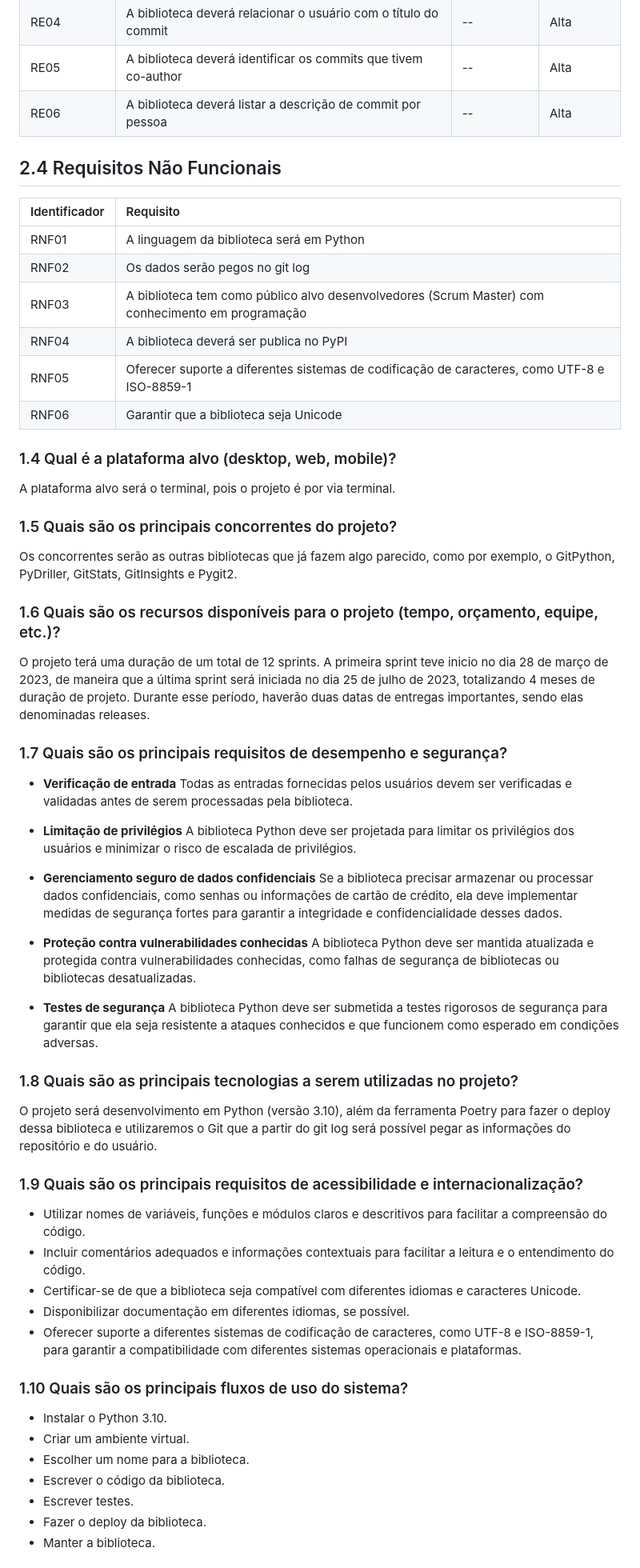
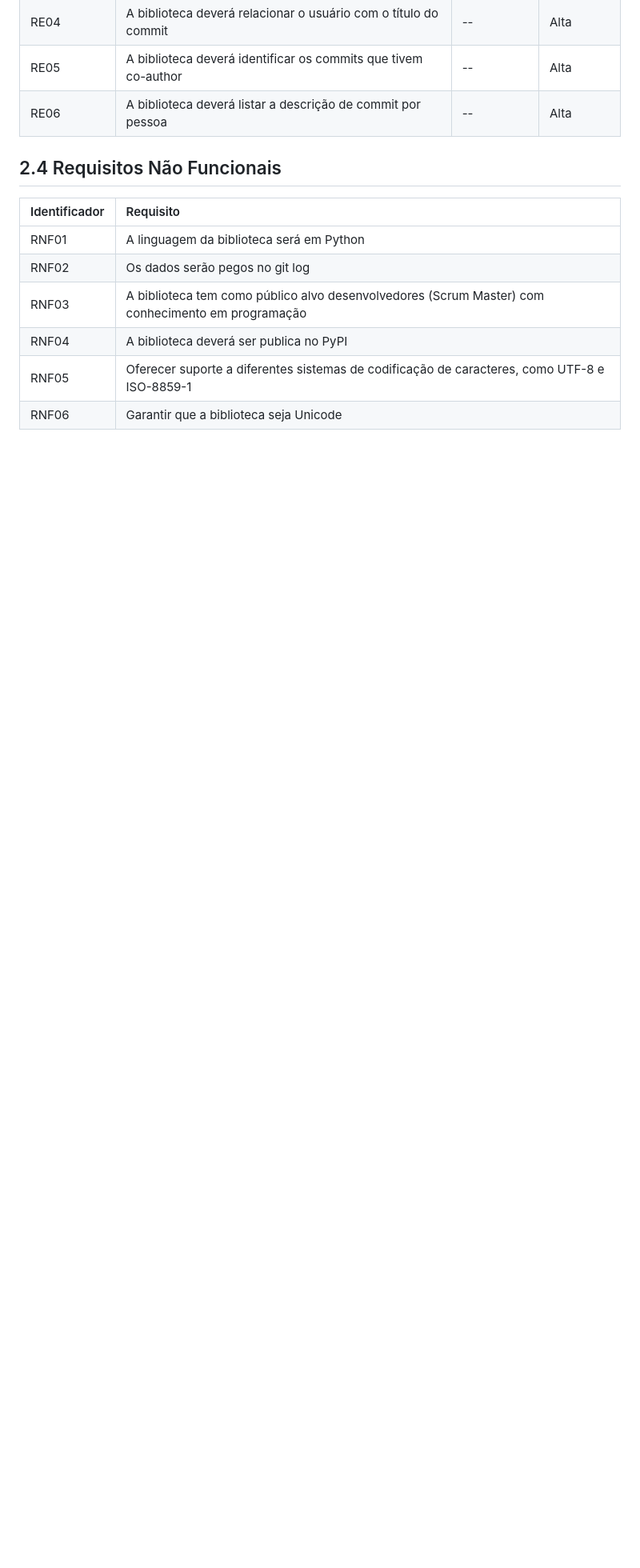
Before and after one commit to fga-eps-mds/2023.1-RelatorioGitPython, a Markdown page: docs/vision_document.md, the part around one of its changes. Shown at 80% size. GitHub-like rendering; blank space fills up the shorter version.

Commit message:
Deletando informações desnecessárias do documento de visão e fazendo uma repaginação

```diff
--- a/docs/vision_document.md
+++ b/docs/vision_document.md
@@ -60,49 +61,3 @@ Este documento aplica-se ao projeto da biblioteca em python para gerar relatóri
 | RNF04 | A biblioteca deverá ser publica no PyPI |
 | RNF05 | Oferecer suporte a diferentes sistemas de codificação de caracteres, como UTF-8 e ISO-8859-1 |
 | RNF06 | Garantir que a biblioteca seja Unicode |
-
-
-### 1.4 Qual é a plataforma alvo (desktop, web, mobile)?
-A plataforma alvo será o terminal, pois o projeto é por via terminal.
-
-### 1.5 Quais são os principais concorrentes do projeto?
-Os concorrentes serão as outras bibliotecas que já fazem algo parecido, como por exemplo, o GitPython, PyDriller, GitStats, GitInsights e Pygit2.
-
-### 1.6 Quais são os recursos disponíveis para o projeto (tempo, orçamento, equipe, etc.)?
-O projeto terá uma duração de um total de 12 sprints. A primeira sprint teve inicio no dia 28 de março de 2023, de maneira que a última sprint será iniciada no dia 25 de julho de 2023, totalizando 4 meses de duração de projeto. Durante esse período, haverão duas datas de entregas importantes, sendo elas denominadas releases.
-
-### 1.7 Quais são os principais requisitos de desempenho e segurança?
-- **Verificação de entrada**
-Todas as entradas fornecidas pelos usuários devem ser verificadas e validadas antes de serem processadas pela biblioteca.
-
-- **Limitação de privilégios**
-A biblioteca Python deve ser projetada para limitar os privilégios dos usuários e minimizar o risco de escalada de privilégios.
-
-- **Gerenciamento seguro de dados confidenciais**
-Se a biblioteca precisar armazenar ou processar dados confidenciais, como senhas ou informações de cartão de crédito, ela deve implementar medidas de segurança fortes para garantir a integridade e confidencialidade desses dados.
-
-- **Proteção contra vulnerabilidades conhecidas**
-A biblioteca Python deve ser mantida atualizada e protegida contra vulnerabilidades conhecidas, como falhas de segurança de bibliotecas ou bibliotecas desatualizadas.
-
-- **Testes de segurança**
-A biblioteca Python deve ser submetida a testes rigorosos de segurança para garantir que ela seja resistente a ataques conhecidos e que funcionem como esperado em condições adversas.
-
-### 1.8 Quais são as principais tecnologias a serem utilizadas no projeto?
-O projeto será desenvolvimento em Python (versão 3.10), além da ferramenta Poetry para fazer o deploy dessa biblioteca e utilizaremos o Git que a partir do git log será possível pegar as informações do repositório e do usuário.
-
-### 1.9 Quais são os principais requisitos de acessibilidade e internacionalização?
-- Utilizar nomes de variáveis, funções e módulos claros e descritivos para facilitar a compreensão do código.
-- Incluir comentários adequados e informações contextuais para facilitar a leitura e o entendimento do código.
-- Certificar-se de que a biblioteca seja compatível com diferentes idiomas e caracteres Unicode.
-- Disponibilizar documentação em diferentes idiomas, se possível.
-- Oferecer suporte a diferentes sistemas de codificação de caracteres, como UTF-8 e ISO-8859-1, para garantir a compatibilidade com diferentes sistemas operacionais e plataformas.
-
-### 1.10 Quais são os principais fluxos de uso do sistema?
-- Instalar o Python 3.10.
-- Criar um ambiente virtual.
-- Escolher um nome para a biblioteca.
-- Escrever o código da biblioteca.
-- Escrever testes.
-- Fazer o deploy da biblioteca.
-- Manter a biblioteca.
-
```
Also changed, not shown: other parts of docs/vision_document.md (+1 -37 lines).
